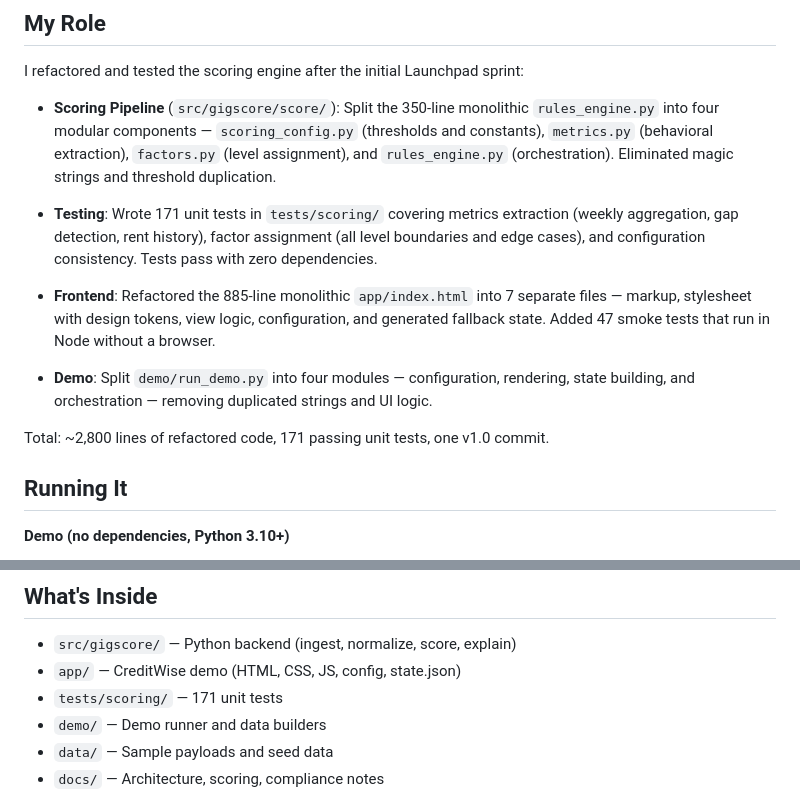
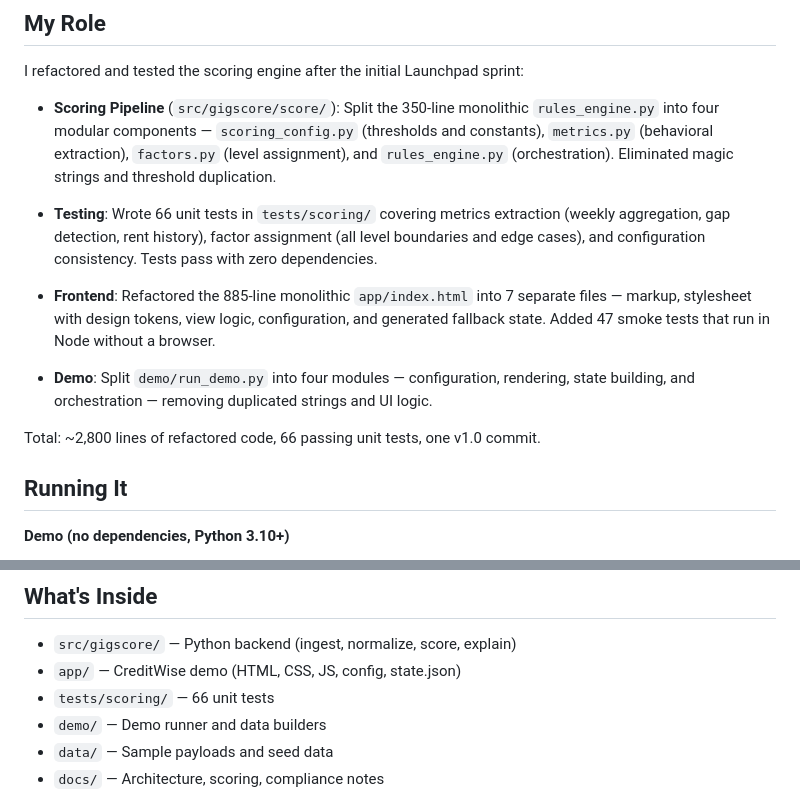
Before and after one commit to HeyRamon/GigScore, a Markdown page: README.md, 2 parts joined by grey strips. Rendered like a GitHub page.

Commit message:
Updated Test Count

```diff
--- a/README.md
+++ b/README.md
@@ -66,13 +66,13 @@ I refactored and tested the scoring engine after the initial Launchpad sprint:
 
 - **Scoring Pipeline** (`src/gigscore/score/`): Split the 350-line monolithic `rules_engine.py` into four modular components — `scoring_config.py` (thresholds and constants), `metrics.py` (behavioral extraction), `factors.py` (level assignment), and `rules_engine.py` (orchestration). Eliminated magic strings and threshold duplication.
 
-- **Testing**: Wrote 171 unit tests in `tests/scoring/` covering metrics extraction (weekly aggregation, gap detection, rent history), factor assignment (all level boundaries and edge cases), and configuration consistency. Tests pass with zero dependencies.
+- **Testing**: Wrote 66 unit tests in `tests/scoring/` covering metrics extraction (weekly aggregation, gap detection, rent history), factor assignment (all level boundaries and edge cases), and configuration consistency. Tests pass with zero dependencies.
 
 - **Frontend**: Refactored the 885-line monolithic `app/index.html` into 7 separate files — markup, stylesheet with design tokens, view logic, configuration, and generated fallback state. Added 47 smoke tests that run in Node without a browser.
 
 - **Demo**: Split `demo/run_demo.py` into four modules — configuration, rendering, state building, and orchestration — removing duplicated strings and UI logic.
 
-Total: ~2,800 lines of refactored code, 171 passing unit tests, one v1.0 commit.
+Total: ~2,800 lines of refactored code, 66 passing unit tests, one v1.0 commit.
 
 ## Running It
 
@@ -103,7 +103,7 @@ pytest tests/scoring/ -v
 
 - `src/gigscore/` — Python backend (ingest, normalize, score, explain)
 - `app/` — CreditWise demo (HTML, CSS, JS, config, state.json)
-- `tests/scoring/` — 171 unit tests
+- `tests/scoring/` — 66 unit tests
 - `demo/` — Demo runner and data builders
 - `data/` — Sample payloads and seed data
 - `docs/` — Architecture, scoring, compliance notes
```
